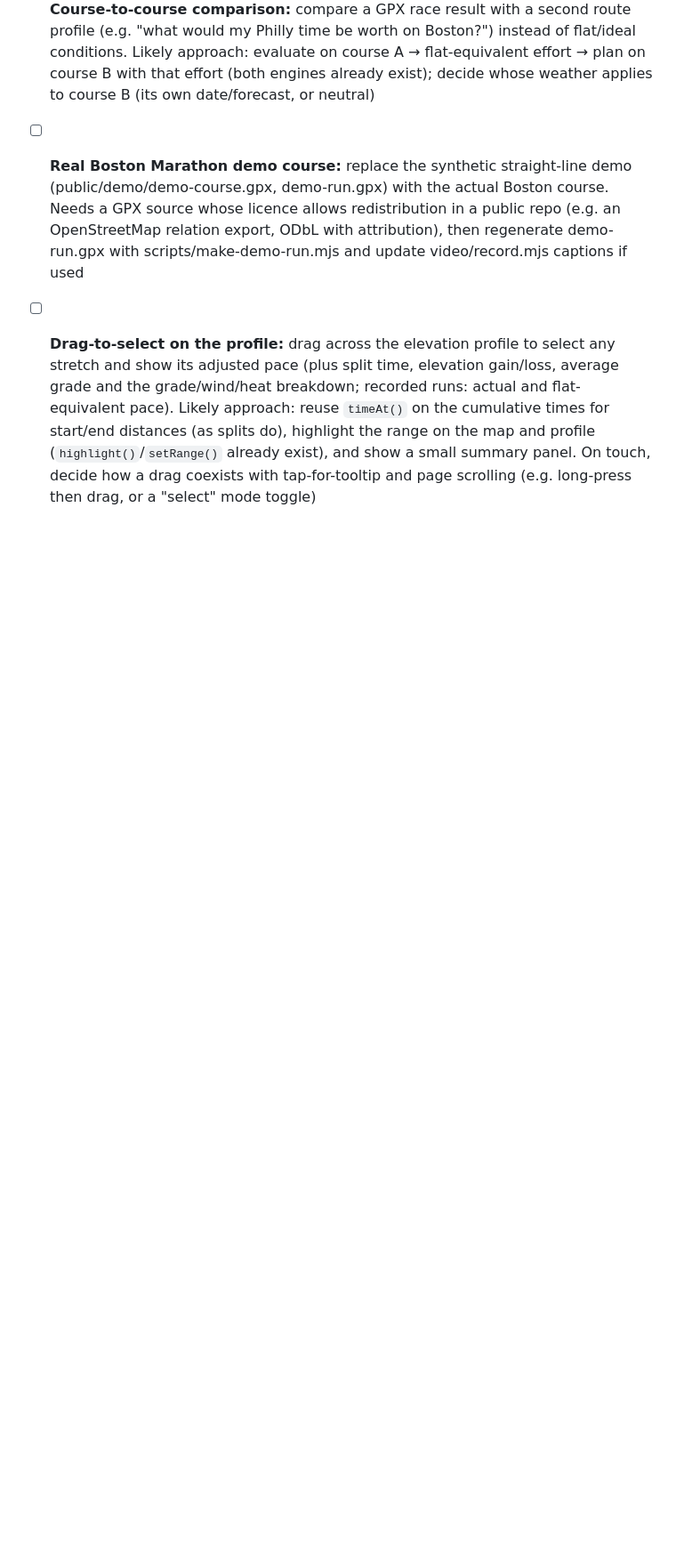
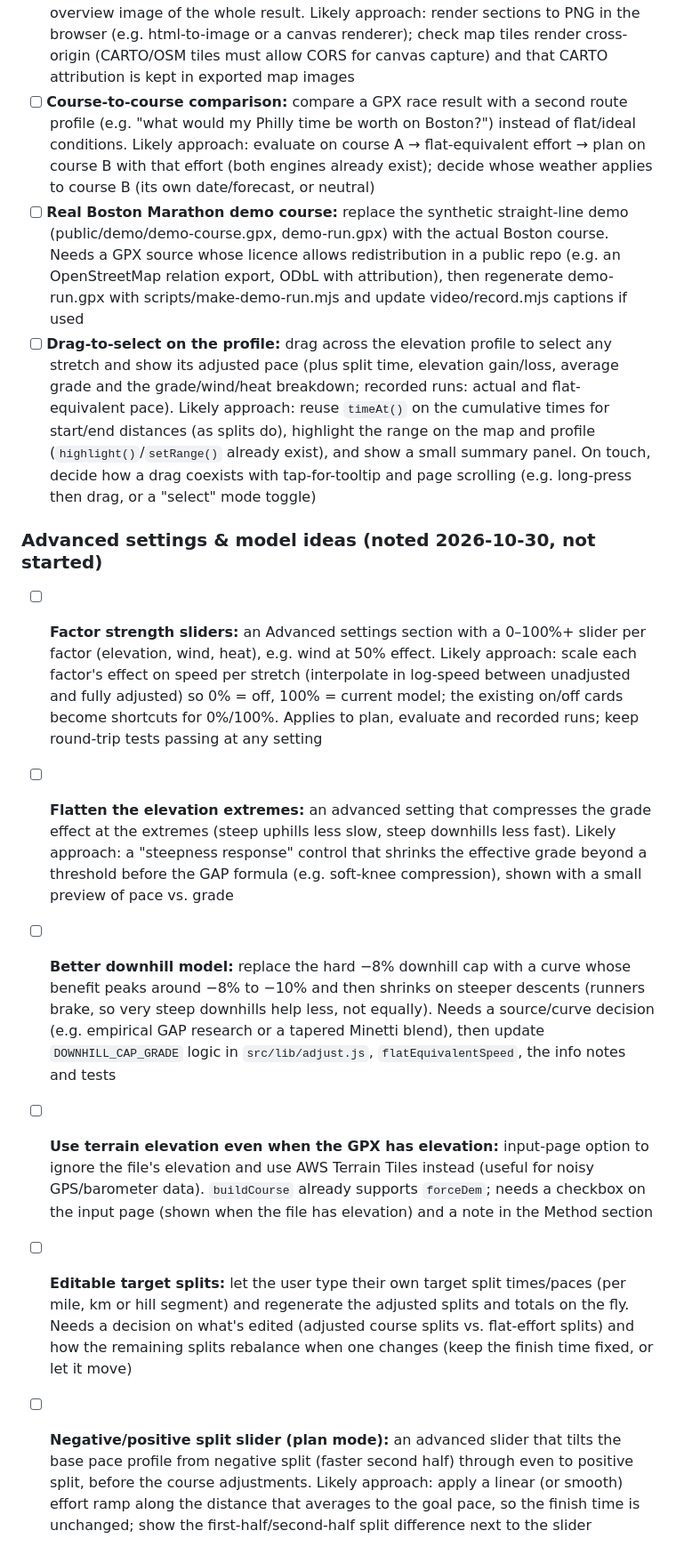
Before and after one commit to birdjc/racepace, a Markdown page: TODO.md, the part around the change. Shown at 89% size. Drawn GitHub-style; blank space fills up the shorter version.

Commit message:
TODO: add advanced-settings and model ideas
Co-Authored-By: Claude Opus 5.5 <noreply@anthropic.com>

```diff
--- a/TODO.md
+++ b/TODO.md
@@ -85,3 +85,11 @@
 - [ ] **Course-to-course comparison:** compare a GPX race result with a second route profile (e.g. "what would my Philly time be worth on Boston?") instead of flat/ideal conditions. Likely approach: evaluate on course A → flat-equivalent effort → plan on course B with that effort (both engines already exist); decide whose weather applies to course B (its own date/forecast, or neutral)
 - [ ] **Real Boston Marathon demo course:** replace the synthetic straight-line demo (public/demo/demo-course.gpx, demo-run.gpx) with the actual Boston course. Needs a GPX source whose licence allows redistribution in a public repo (e.g. an OpenStreetMap relation export, ODbL with attribution), then regenerate demo-run.gpx with scripts/make-demo-run.mjs and update video/record.mjs captions if used
 - [ ] **Drag-to-select on the profile:** drag across the elevation profile to select any stretch and show its adjusted pace (plus split time, elevation gain/loss, average grade and the grade/wind/heat breakdown; recorded runs: actual and flat-equivalent pace). Likely approach: reuse `timeAt()` on the cumulative times for start/end distances (as splits do), highlight the range on the map and profile (`highlight()`/`setRange()` already exist), and show a small summary panel. On touch, decide how a drag coexists with tap-for-tooltip and page scrolling (e.g. long-press then drag, or a "select" mode toggle)
+
+### Advanced settings & model ideas (noted 2026-10-30, not started)
+- [ ] **Factor strength sliders:** an Advanced settings section with a 0–100%+ slider per factor (elevation, wind, heat), e.g. wind at 50% effect. Likely approach: scale each factor's effect on speed per stretch (interpolate in log-speed between unadjusted and fully adjusted) so 0% = off, 100% = current model; the existing on/off cards become shortcuts for 0%/100%. Applies to plan, evaluate and recorded runs; keep round-trip tests passing at any setting
+- [ ] **Flatten the elevation extremes:** an advanced setting that compresses the grade effect at the extremes (steep uphills less slow, steep downhills less fast). Likely approach: a "steepness response" control that shrinks the effective grade beyond a threshold before the GAP formula (e.g. soft-knee compression), shown with a small preview of pace vs. grade
+- [ ] **Better downhill model:** replace the hard −8% downhill cap with a curve whose benefit peaks around −8% to −10% and then shrinks on steeper descents (runners brake, so very steep downhills help less, not equally). Needs a source/curve decision (e.g. empirical GAP research or a tapered Minetti blend), then update `DOWNHILL_CAP_GRADE` logic in `src/lib/adjust.js`, `flatEquivalentSpeed`, the info notes and tests
+- [ ] **Use terrain elevation even when the GPX has elevation:** input-page option to ignore the file's elevation and use AWS Terrain Tiles instead (useful for noisy GPS/barometer data). `buildCourse` already supports `forceDem`; needs a checkbox on the input page (shown when the file has elevation) and a note in the Method section
+- [ ] **Editable target splits:** let the user type their own target split times/paces (per mile, km or hill segment) and regenerate the adjusted splits and totals on the fly. Needs a decision on what's edited (adjusted course splits vs. flat-effort splits) and how the remaining splits rebalance when one changes (keep the finish time fixed, or let it move)
+- [ ] **Negative/positive split slider (plan mode):** an advanced slider that tilts the base pace profile from negative split (faster second half) through even to positive split, before the course adjustments. Likely approach: apply a linear (or smooth) effort ramp along the distance that averages to the goal pace, so the finish time is unchanged; show the first-half/second-half split difference next to the slider
```
